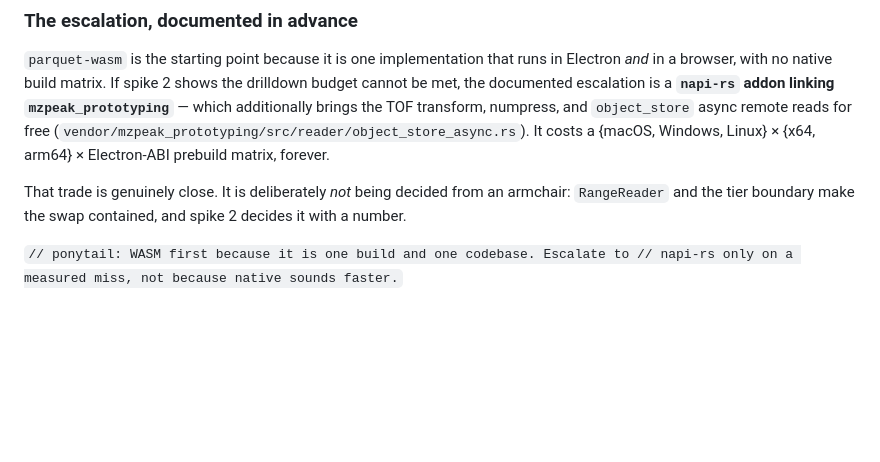
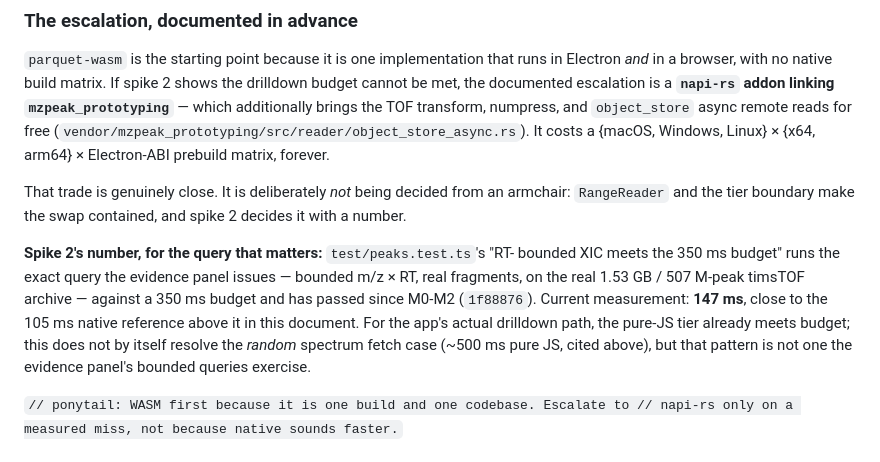
Before and after one commit to okohlbacher/OpenDIAlyzerGUI, a Markdown page: docs/ARCHITECTURE.md, the part around the change. Rendered like a GitHub page; blank space fills up the shorter version.

Commit message:
Docs: spike 2 already has a real number, undocumented until now
ARCHITECTURE.md described spike 2 (native-addon escalation) as still
open, but test/peaks.test.ts has run and passed the exact query since
the M0-M2 commit: 147 ms against a 350 ms budget, on the real archive,
for the bounded m/z x RT query the evidence panel actually issues.
Recorded it rather than leaving the doc implying no measurement exists.

Co-Authored-By: Claude Sonnet 5 <noreply@anthropic.com>

```diff
--- a/docs/ARCHITECTURE.md
+++ b/docs/ARCHITECTURE.md
@@ -103,6 +103,16 @@ transform, numpress, and `object_store` async remote reads for free
 That trade is genuinely close. It is deliberately *not* being decided from an
 armchair: `RangeReader` and the tier boundary make the swap contained, and
 spike 2 decides it with a number.
+
+**Spike 2's number, for the query that matters:** `test/peaks.test.ts`'s "RT-
+bounded XIC meets the 350 ms budget" runs the exact query the evidence panel
+issues — bounded m/z × RT, real fragments, on the real 1.53 GB / 507 M-peak
+timsTOF archive — against a 350 ms budget and has passed since M0-M2
+(`1f88876`). Current measurement: **147 ms**, close to the 105 ms native
+reference above it in this document. For the app's actual drilldown path,
+the pure-JS tier already meets budget; this does not by itself resolve the
+*random* spectrum fetch case (~500 ms pure JS, cited above), but that
+pattern is not one the evidence panel's bounded queries exercise.
 
 `// ponytail: WASM first because it is one build and one codebase. Escalate to
 // napi-rs only on a measured miss, not because native sounds faster.`
```
